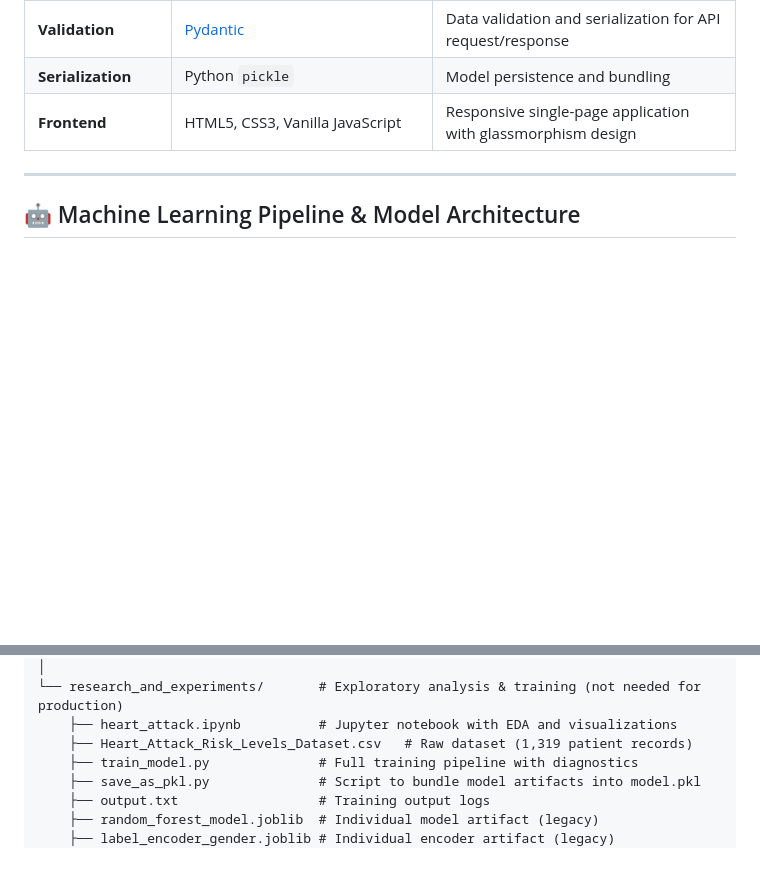
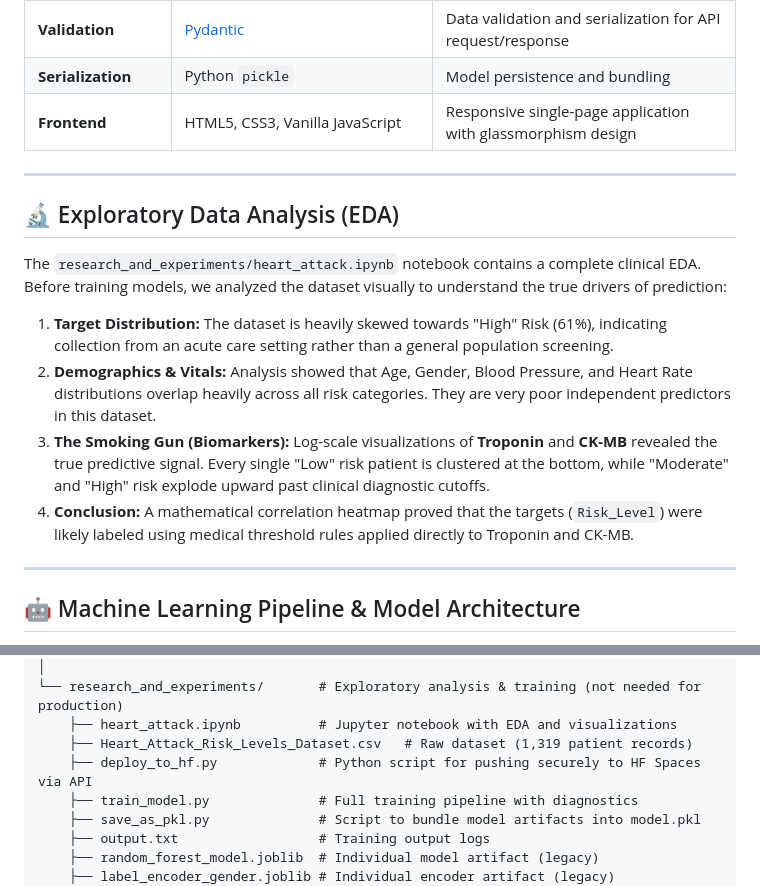
Before and after one commit to Shahd1Sayed/heart-attack-risk-predictor, a Markdown page: README.md, 2 parts joined by grey strips. GitHub-like rendering; blank space fills up the shorter version.

Commit message:
Add EDA findings section and update project structure in README

```diff
--- a/README.md
+++ b/README.md
@@ -89,6 +89,17 @@ In our trained model, **Troponin** (43.3% importance) and **CK-MB** (20.7% impor
 
 ---
 
+## 🔬 Exploratory Data Analysis (EDA)
+
+The `research_and_experiments/heart_attack.ipynb` notebook contains a complete clinical EDA. Before training models, we analyzed the dataset visually to understand the true drivers of prediction:
+
+1. **Target Distribution:** The dataset is heavily skewed towards "High" Risk (61%), indicating collection from an acute care setting rather than a general population screening.
+2. **Demographics & Vitals:** Analysis showed that Age, Gender, Blood Pressure, and Heart Rate distributions overlap heavily across all risk categories. They are very poor independent predictors in this dataset.
+3. **The Smoking Gun (Biomarkers):** Log-scale visualizations of **Troponin** and **CK-MB** revealed the true predictive signal. Every single "Low" risk patient is clustered at the bottom, while "Moderate" and "High" risk explode upward past clinical diagnostic cutoffs.
+4. **Conclusion:** A mathematical correlation heatmap proved that the targets (`Risk_Level`) were likely labeled using medical threshold rules applied directly to Troponin and CK-MB.
+
+---
+
 ## 🤖 Machine Learning Pipeline & Model Architecture
 
 The core of this application is a **Random Forest Classifier**. We chose this architecture because it is highly robust against overfitting, handles non-linear relationships well, and naturally provides feature importance rankings (which is critical for medical explainability).
@@ -158,6 +169,7 @@ heart-attack-risk-predictor/
 └── research_and_experiments/       # Exploratory analysis & training (not needed for production)
     ├── heart_attack.ipynb          # Jupyter notebook with EDA and visualizations
     ├── Heart_Attack_Risk_Levels_Dataset.csv   # Raw dataset (1,319 patient records)
+    ├── deploy_to_hf.py             # Python script for pushing securely to HF Spaces via API
     ├── train_model.py              # Full training pipeline with diagnostics
     ├── save_as_pkl.py              # Script to bundle model artifacts into model.pkl
     ├── output.txt                  # Training output logs
```
